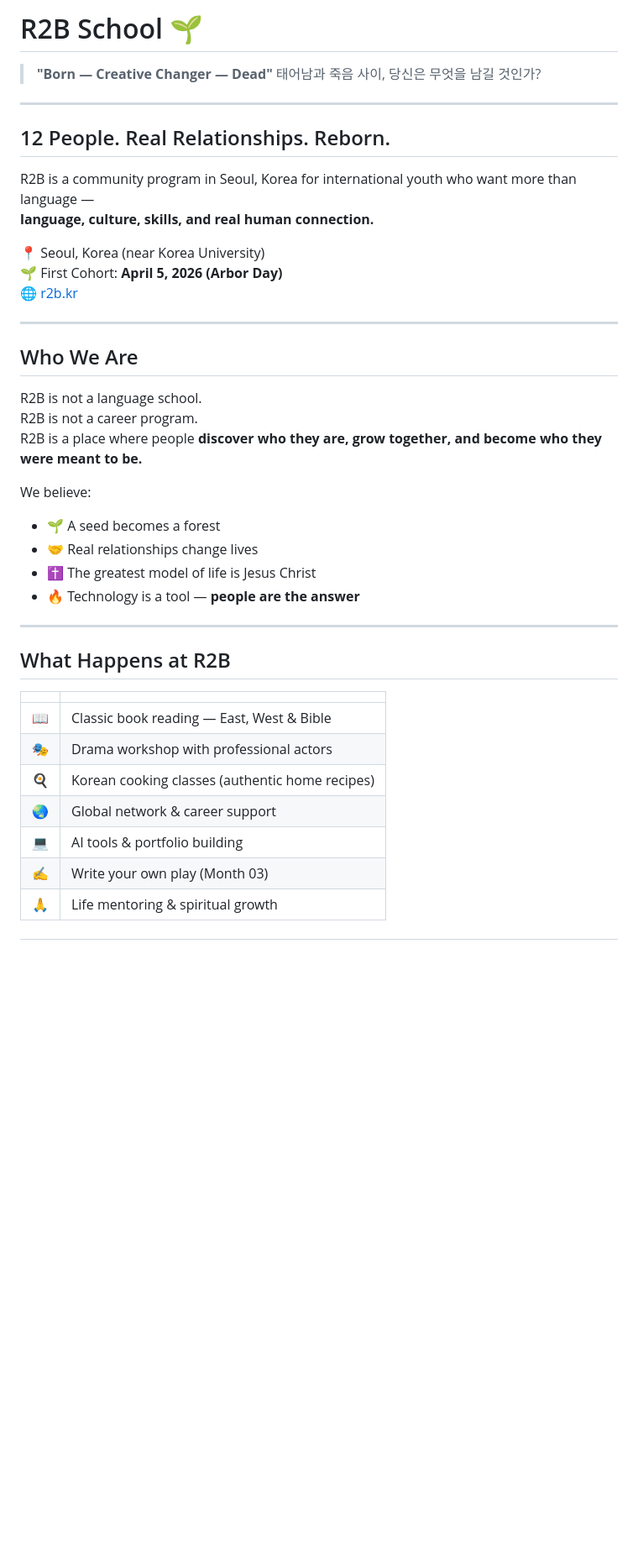
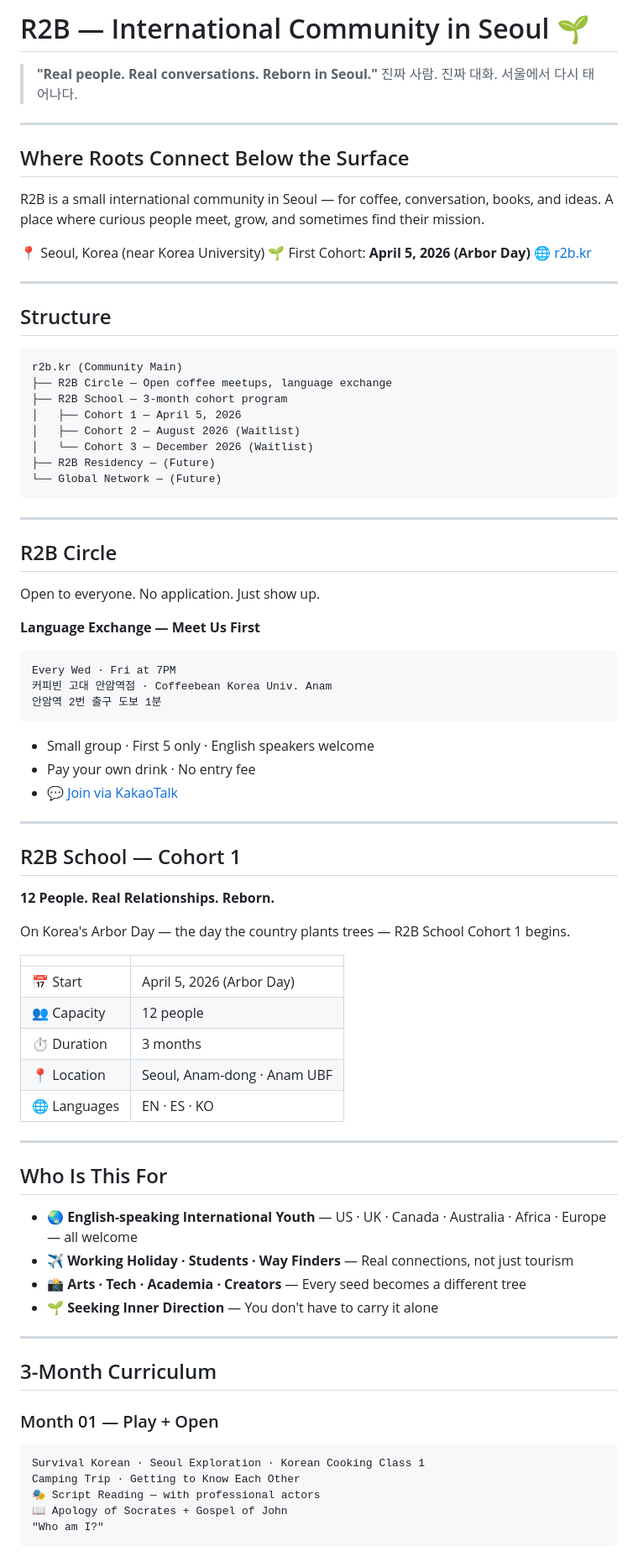
Before and after one commit to andrewJYjang/r2b-school, a Markdown page: README.md, the part around one of its changes. Shown at 84% size. Drawn GitHub-style; blank space fills up the shorter version.

````diff
--- a/README.md
+++ b/README.md
@@ -1,14 +1,14 @@
-# R2B School 🌱
+# R2B — International Community in Seoul 🌱
 
-> **"Born — Creative Changer — Dead"**
-> 태어남과 죽음 사이, 당신은 무엇을 남길 것인가?
+> **"Real people. Real conversations. Reborn in Seoul."**
+> 진짜 사람. 진짜 대화. 서울에서 다시 태어나다.
 
 ---
 
-## 12 People. Real Relationships. Reborn.
+## Where Roots Connect Below the Surface
 
-R2B is a community program in Seoul, Korea for international youth who want more than language —
-**language, culture, skills, and real human connection.**
+R2B is a small international community in Seoul — for coffee, conversation, books, and ideas.
+A place where curious people meet, grow, and sometimes find their mission.
 
 📍 Seoul, Korea (near Korea University)
 🌱 First Cohort: **April 5, 2026 (Arbor Day)**
@@ -16,28 +16,74 @@ R2B is a community program in Seoul, Korea for international youth who want more
 
 ---
 
-## Who We Are
+## Structure
 
-R2B is not a language school.
-R2B is not a career program.
-R2B is a place where people **discover who they are, grow together, and become who they were meant to be.**
-
-We believe:
-- 🌱 A seed becomes a forest
-- 🤝 Real relationships change lives
-- ✝️ The greatest model of life is Jesus Christ
-- 🔥 Technology is a tool — **people are the answer**
+```
+r2b.kr (Community Main)
+├── R2B Circle — Open coffee meetups, language exchange
+├── R2B School — 3-month cohort program
+│   ├── Cohort 1 — April 5, 2026
+│   ├── Cohort 2 — August 2026 (Waitlist)
+│   └── Cohort 3 — December 2026 (Waitlist)
+├── R2B Residency — (Future)
+└── Global Network — (Future)
+```
 
 ---
 
-## What Happens at R2B
+## R2B Circle
+
+Open to everyone. No application. Just show up.
+
+**Language Exchange — Meet Us First**
+
+```
+Every Wed · Fri at 7PM
+커피빈 고대 안암역점 · Coffeebean Korea Univ. Anam
+안암역 2번 출구 도보 1분
+```
+
+- Small group · First 5 only · English speakers welcome
+- Pay your own drink · No entry fee
+- 💬 [Join via KakaoTalk](https://open.kakao.com/o/g2dHItli)
+
+---
+
+## R2B School — Cohort 1
+
+**12 People. Real Relationships. Reborn.**
+
+On Korea's Arbor Day — the day the country plants trees —
+R2B School Cohort 1 begins.
 
 | | |
 |---|---|
-| 📖 | Classic book reading — East, West & Bible |
-| 🎭 | Drama workshop with professional actors |
-| 🍳 | Korean cooking classes (authentic home recipes) |
-| 🌏 | Global network & career support |
-| 💻 | AI tools & portfolio building |
-| ✍️ | Write your own play (Month 03) |
-| 🙏 | Life mentoring & spiritual growth |
+| 📅 Start | April 5, 2026 (Arbor Day) |
+| 👥 Capacity | 12 people |
+| ⏱ Duration | 3 months |
+| 📍 Location | Seoul, Anam-dong · Anam UBF |
+| 🌐 Languages | EN · ES · KO |
+
+---
+
+## Who Is This For
+
+- 🌏 **English-speaking International Youth** — US · UK · Canada · Australia · Africa · Europe — all welcome
+- ✈️ **Working Holiday · Students · Way Finders** — Real connections, not just tourism
+- 📸 **Arts · Tech · Academia · Creators** — Every seed becomes a different tree
+- 🌱 **Seeking Inner Direction** — You don't have to carry it alone
+
+---
+
+## 3-Month Curriculum
+
+### Month 01 — Play + Open
+
+```
+Survival Korean · Seoul Exploration · Korean Cooking Class 1
+Camping Trip · Getting to Know Each Other
+🎭 Script Reading — with professional actors
+📖 Apology of Socrates + Gospel of John
+"Who am I?"
+```
+
````
Also changed, not shown: other parts of README.md (+80 -197 lines).
